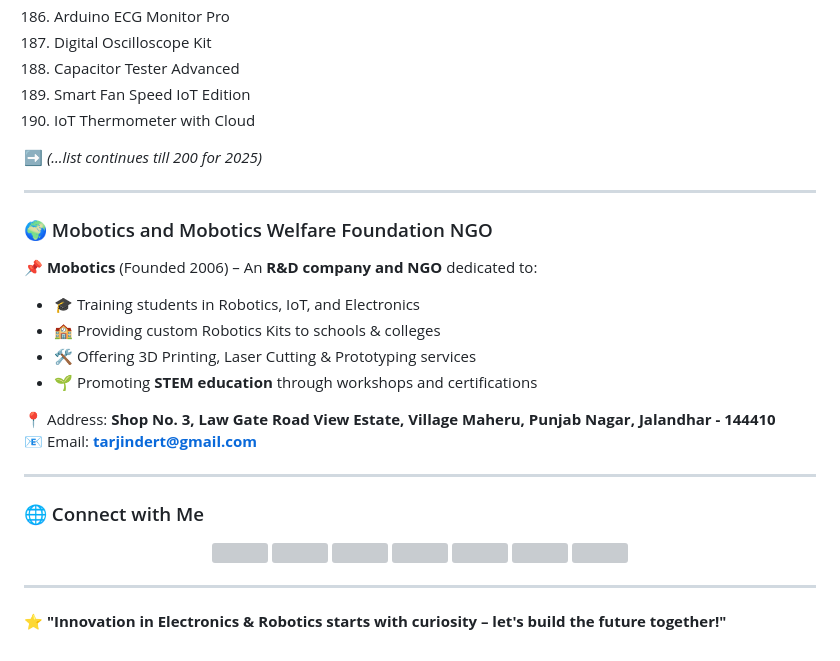
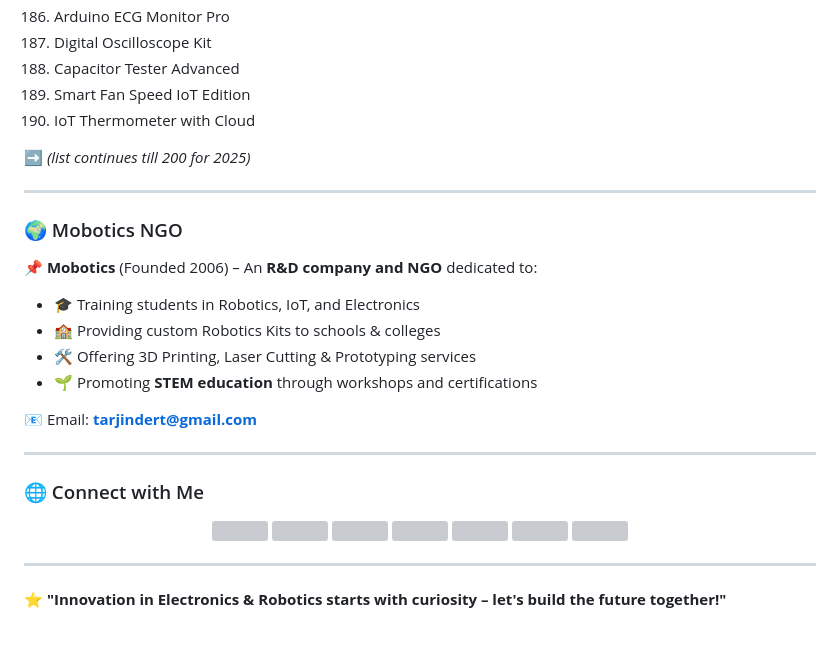
Before and after one commit to TarjinderTarun/TarjinderTarun, a Markdown page: README.md, the part around the change printed below. GitHub-like rendering; folded sections open; grey boxes are pictures that could not be loaded.

```diff
--- a/README.md
+++ b/README.md
@@ -193,13 +203,13 @@ Here are **200+ projects** organized by year. Click each year to expand.
 189. Smart Fan Speed IoT Edition
 190. IoT Thermometer with Cloud
 
-➡️ *(...list continues till 200 for 2025)*
+➡️ *(list continues till 200 for 2025)*
 
 </details>
 
 ---
 
-### 🌍 Mobotics and Mobotics Welfare Foundation NGO
+### 🌍 Mobotics NGO
 
 📌 **Mobotics** (Founded 2006) – An **R&D company and NGO** dedicated to:
 - 🎓 Training students in Robotics, IoT, and Electronics
@@ -207,7 +217,6 @@ Here are **200+ projects** organized by year. Click each year to expand.
 - 🛠️ Offering 3D Printing, Laser Cutting & Prototyping services
 - 🌱 Promoting **STEM education** through workshops and certifications
 
-📍 Address: **Shop No. 3, Law Gate Road View Estate, Village Maheru, Punjab Nagar, Jalandhar - 144410**
 📧 Email: **tarjindert@gmail.com**
 
 ---
```
Also changed, not shown: other parts of README.md (+22 -12 lines).
